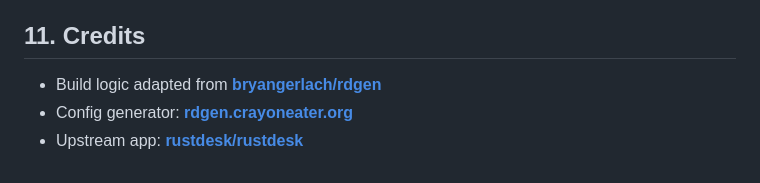
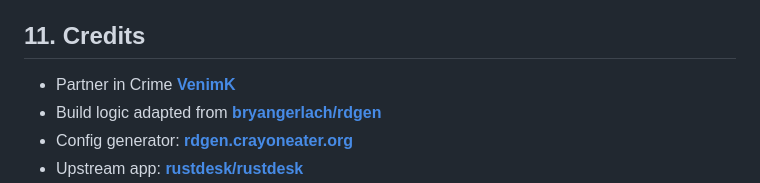
Before and after one commit to penangit/rustdesk-builder-v2, a Markdown page: README.md, the part around the change. Rendered like a GitHub page.

Commit message:
Update credits section in README.md

```diff
--- a/README.md
+++ b/README.md
@@ -236,7 +236,7 @@ passwords), or keep a private build repo that publishes releases to a separate p
   repos.
 
 ## 11. Credits
-
+- Partner in Crime **[VenimK](https://github.com/venimk)**
 - Build logic adapted from **[bryangerlach/rdgen](https://github.com/bryangerlach/rdgen)**
 - Config generator: **[rdgen.crayoneater.org](https://rdgen.crayoneater.org/)**
 - Upstream app: **[rustdesk/rustdesk](https://github.com/rustdesk/rustdesk)**
```
